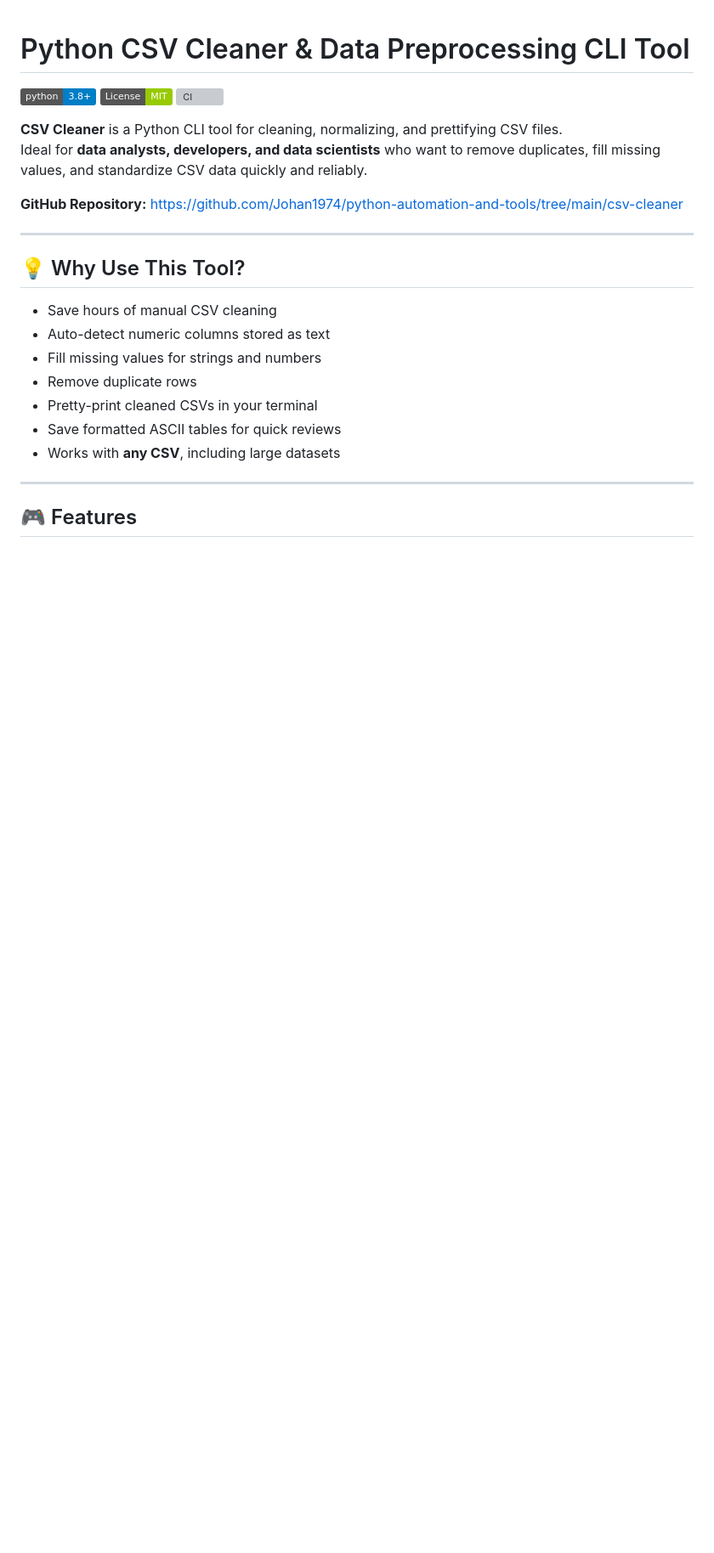
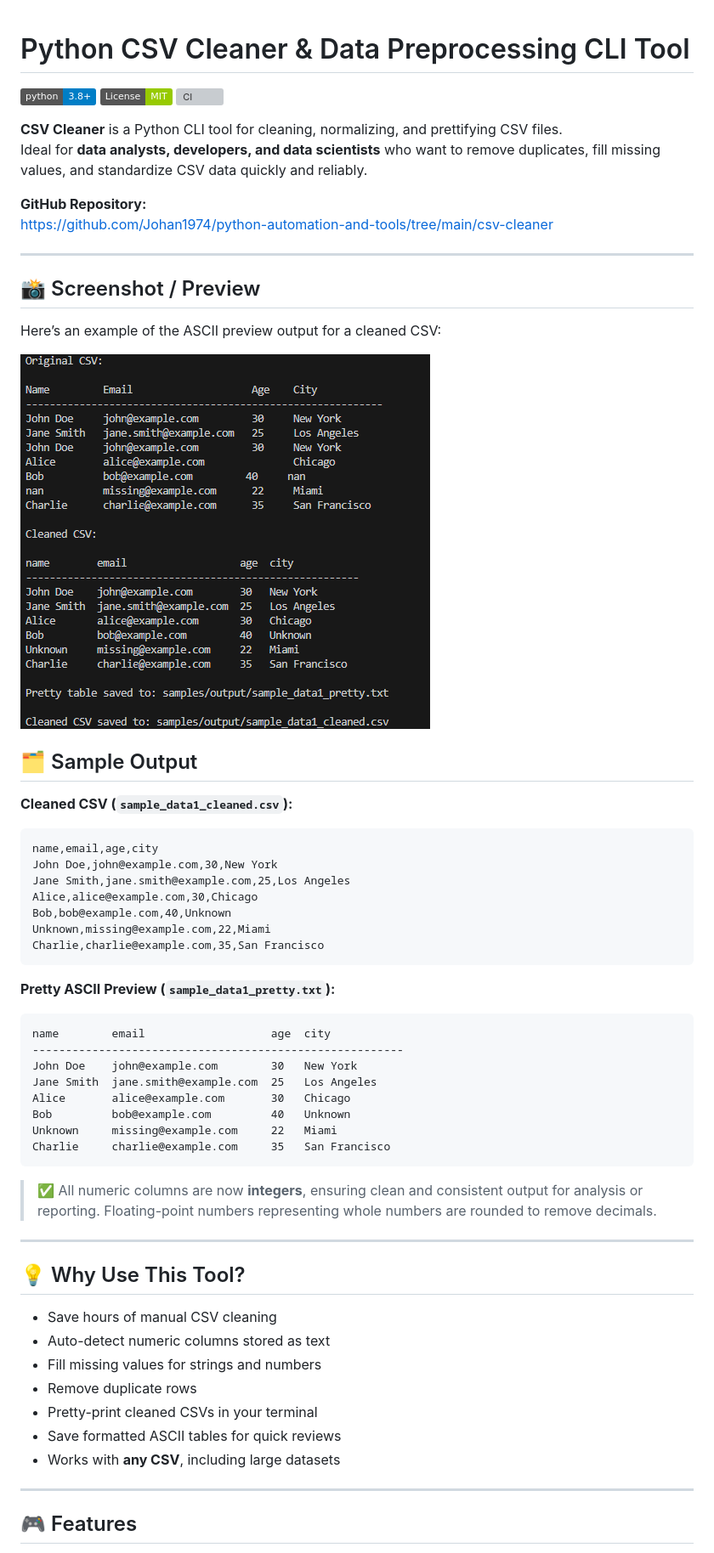
Before and after one commit to Johan1974/python-automation-and-tools, a Markdown page: csv-cleaner/README.MD, the part around one of its changes. Shown at 85% size. GitHub-like rendering; pictures changed too: csv-cleaner/screenshots/preview.png (added); badges without logos; blank space fills up the shorter version; grey boxes are pictures that could not be loaded.

Commit message:
Added screenshots

`````diff
--- a/csv-cleaner/README.MD
+++ b/csv-cleaner/README.MD
@@ -7,19 +7,58 @@
 **CSV Cleaner** is a Python CLI tool for cleaning, normalizing, and prettifying CSV files.
 Ideal for **data analysts, developers, and data scientists** who want to remove duplicates, fill missing values, and standardize CSV data quickly and reliably.
 
-**GitHub Repository:** [https://github.com/Johan1974/python-automation-and-tools/tree/main/csv-cleaner](https://github.com/Johan1974/python-automation-and-tools/tree/main/csv-cleaner)
+**GitHub Repository:**
+https://github.com/Johan1974/python-automation-and-tools/tree/main/csv-cleaner
+
+---
+
+## 📸 Screenshot / Preview
+
+Here’s an example of the ASCII preview output for a cleaned CSV:
+
+![CSV Cleaner Preview](screenshots/preview.png)
+
+## 🗂 Sample Output
+
+**Cleaned CSV (`sample_data1_cleaned.csv`):**
+
+```csv
+name,email,age,city
+John Doe,john@example.com,30,New York
+Jane Smith,jane.smith@example.com,25,Los Angeles
+Alice,alice@example.com,30,Chicago
+Bob,bob@example.com,40,Unknown
+Unknown,missing@example.com,22,Miami
+Charlie,charlie@example.com,35,San Francisco
+````
+
+**Pretty ASCII Preview (`sample_data1_pretty.txt`):**
+
+```
+name        email                   age  city
+--------------------------------------------------------
+John Doe    john@example.com        30   New York
+Jane Smith  jane.smith@example.com  25   Los Angeles
+Alice       alice@example.com       30   Chicago
+Bob         bob@example.com         40   Unknown
+Unknown     missing@example.com     22   Miami
+Charlie     charlie@example.com     35   San Francisco
+```
+
+> ✅ All numeric columns are now **integers**, ensuring clean and consistent output for analysis or reporting.
+> Floating-point numbers representing whole numbers are rounded to remove decimals.
 
 ---
 
 ## 💡 Why Use This Tool?
 
-- Save hours of manual CSV cleaning
-- Auto-detect numeric columns stored as text
-- Fill missing values for strings and numbers
-- Remove duplicate rows
-- Pretty-print cleaned CSVs in your terminal
-- Save formatted ASCII tables for quick reviews
-- Works with **any CSV**, including large datasets
+* Save hours of manual CSV cleaning
+* Auto-detect numeric columns stored as text
+* Fill missing values for strings and numbers
+* Remove duplicate rows
+* Pretty-print cleaned CSVs in your terminal
+* Save formatted ASCII tables for quick reviews
+* Works with **any CSV**, including large datasets
 
 ---
 
`````
Also changed, not shown: other parts of csv-cleaner/README.MD (+13 -26 lines), band-name-generator/README.MD (+28 -18 lines), band-name-generator/screenshots/sample.png (added), 3 other files.
